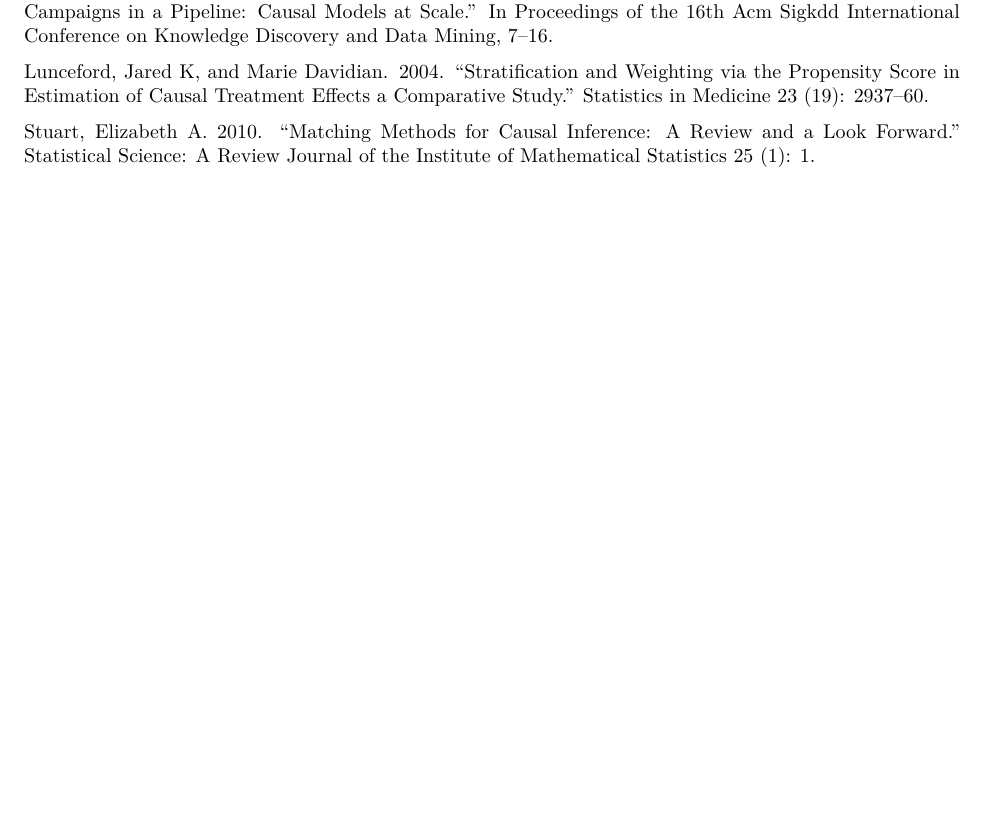
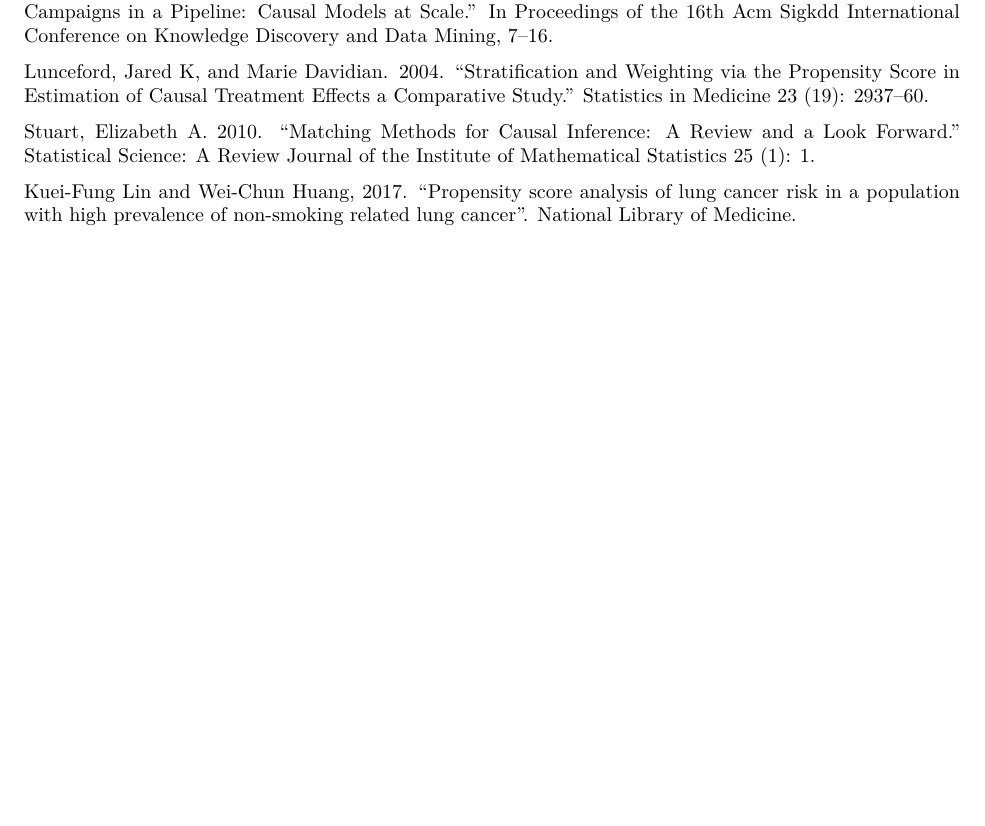
Before and after one commit to TZstatsADS/Spring2021-Project4-group4, an R Markdown document (doc/main.Rmd): part of page 14 of 14, cut so that both start at the same text, the shorter picture padded with empty space. The pictures show the output file doc/main.pdf that the author committed with the source.

Commit message:
Adding One Reference

```diff
--- a/doc/main.Rmd
+++ b/doc/main.Rmd
@@ -515,3 +515,5 @@
 Lunceford, Jared K, and Marie Davidian. 2004. “Stratification and Weighting via the Propensity Score in Estimation of Causal Treatment Effects a Comparative Study.” Statistics in Medicine 23 (19): 2937–60.
 
 Stuart, Elizabeth A. 2010. “Matching Methods for Causal Inference: A Review and a Look Forward.” Statistical Science: A Review Journal of the Institute of Mathematical Statistics 25 (1): 1.
+
+Kuei-Fung Lin and Wei-Chun Huang, 2017. "Propensity score analysis of lung cancer risk in a population with high prevalence of non-smoking related lung cancer". National Library of Medicine.
```
Also changed, not shown: doc/main.pdf, figs/runtime.jpeg.
